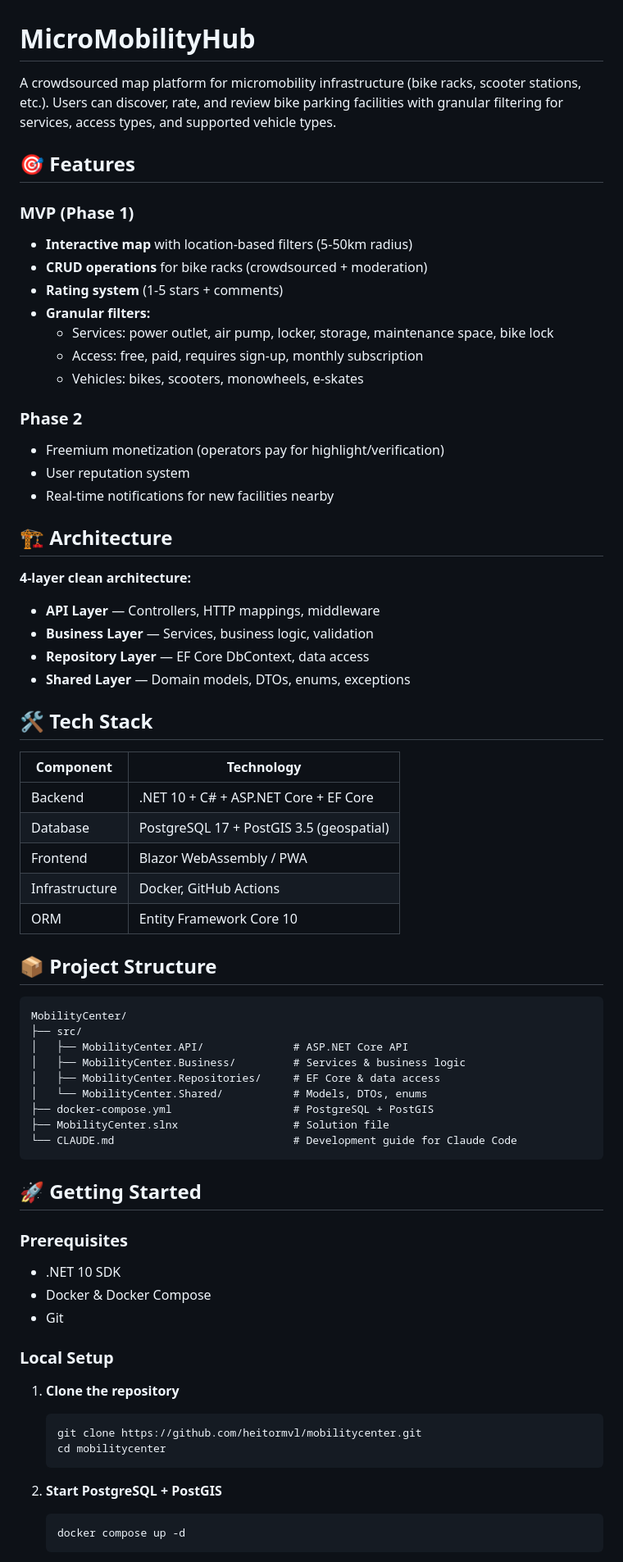
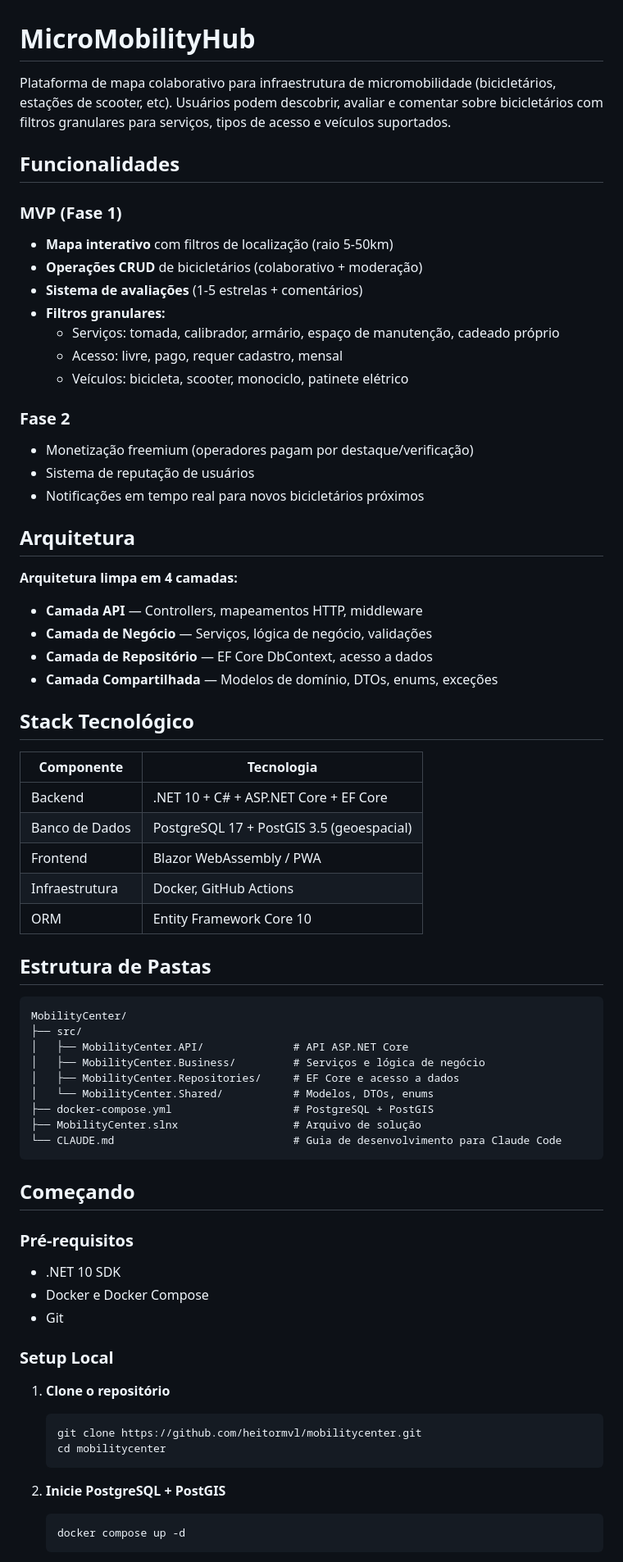
Before and after one commit to heitormvl/mobilitycenter, a Markdown page: README.md, the part around one of its changes. Shown at 82% size. Drawn GitHub-style.

Commit message:
docs: Traduzir README para PT-BR e remover emojis

````diff
--- a/README.md
+++ b/README.md
@@ -1,71 +1,71 @@
 # MicroMobilityHub
 
-A crowdsourced map platform for micromobility infrastructure (bike racks, scooter stations, etc.). Users can discover, rate, and review bike parking facilities with granular filtering for services, access types, and supported vehicle types.
+Plataforma de mapa colaborativo para infraestrutura de micromobilidade (bicicletários, estações de scooter, etc). Usuários podem descobrir, avaliar e comentar sobre bicicletários com filtros granulares para serviços, tipos de acesso e veículos suportados.
 
-## 🎯 Features
+## Funcionalidades
 
-### MVP (Phase 1)
-- **Interactive map** with location-based filters (5-50km radius)
-- **CRUD operations** for bike racks (crowdsourced + moderation)
-- **Rating system** (1-5 stars + comments)
-- **Granular filters:**
-  - Services: power outlet, air pump, locker, storage, maintenance space, bike lock
-  - Access: free, paid, requires sign-up, monthly subscription
-  - Vehicles: bikes, scooters, monowheels, e-skates
+### MVP (Fase 1)
+- **Mapa interativo** com filtros de localização (raio 5-50km)
+- **Operações CRUD** de bicicletários (colaborativo + moderação)
+- **Sistema de avaliações** (1-5 estrelas + comentários)
+- **Filtros granulares:**
+  - Serviços: tomada, calibrador, armário, espaço de manutenção, cadeado próprio
+  - Acesso: livre, pago, requer cadastro, mensal
+  - Veículos: bicicleta, scooter, monociclo, patinete elétrico
 
-### Phase 2
-- Freemium monetization (operators pay for highlight/verification)
-- User reputation system
-- Real-time notifications for new facilities nearby
+### Fase 2
+- Monetização freemium (operadores pagam por destaque/verificação)
+- Sistema de reputação de usuários
+- Notificações em tempo real para novos bicicletários próximos
 
-## 🏗️ Architecture
+## Arquitetura
 
-**4-layer clean architecture:**
-- **API Layer** — Controllers, HTTP mappings, middleware
-- **Business Layer** — Services, business logic, validation
-- **Repository Layer** — EF Core DbContext, data access
-- **Shared Layer** — Domain models, DTOs, enums, exceptions
+**Arquitetura limpa em 4 camadas:**
+- **Camada API** — Controllers, mapeamentos HTTP, middleware
+- **Camada de Negócio** — Serviços, lógica de negócio, validações
+- **Camada de Repositório** — EF Core DbContext, acesso a dados
+- **Camada Compartilhada** — Modelos de domínio, DTOs, enums, exceções
 
-## 🛠️ Tech Stack
+## Stack Tecnológico
 
-| Component | Technology |
+| Componente | Tecnologia |
 |-----------|-----------|
 | Backend | .NET 10 + C# + ASP.NET Core + EF Core |
-| Database | PostgreSQL 17 + PostGIS 3.5 (geospatial) |
+| Banco de Dados | PostgreSQL 17 + PostGIS 3.5 (geoespacial) |
 | Frontend | Blazor WebAssembly / PWA |
-| Infrastructure | Docker, GitHub Actions |
+| Infraestrutura | Docker, GitHub Actions |
 | ORM | Entity Framework Core 10 |
 
-## 📦 Project Structure
+## Estrutura de Pastas
 
 ```
 MobilityCenter/
 ├── src/
-│   ├── MobilityCenter.API/              # ASP.NET Core API
-│   ├── MobilityCenter.Business/         # Services & business logic
-│   ├── MobilityCenter.Repositories/     # EF Core & data access
-│   └── MobilityCenter.Shared/           # Models, DTOs, enums
+│   ├── MobilityCenter.API/              # API ASP.NET Core
+│   ├── MobilityCenter.Business/         # Serviços e lógica de negócio
+│   ├── MobilityCenter.Repositories/     # EF Core e acesso a dados
+│   └── MobilityCenter.Shared/           # Modelos, DTOs, enums
 ├── docker-compose.yml                   # PostgreSQL + PostGIS
-├── MobilityCenter.slnx                  # Solution file
-└── CLAUDE.md                            # Development guide for Claude Code
+├── MobilityCenter.slnx                  # Arquivo de solução
+└── CLAUDE.md                            # Guia de desenvolvimento para Claude Code
 ```
 
-## 🚀 Getting Started
+## Começando
 
-### Prerequisites
+### Pré-requisitos
 - .NET 10 SDK
-- Docker & Docker Compose
+- Docker e Docker Compose
 - Git
 
-### Local Setup
+### Setup Local
 
-1. **Clone the repository**
+1. **Clone o repositório**
    ```bash
    git clone https://github.com/heitormvl/mobilitycenter.git
    cd mobilitycenter
    ```
 
-2. **Start PostgreSQL + PostGIS**
+2. **Inicie PostgreSQL + PostGIS**
    ```bash
    docker compose up -d
    ```
````
Also changed, not shown: other parts of README.md (+53 -53 lines).
